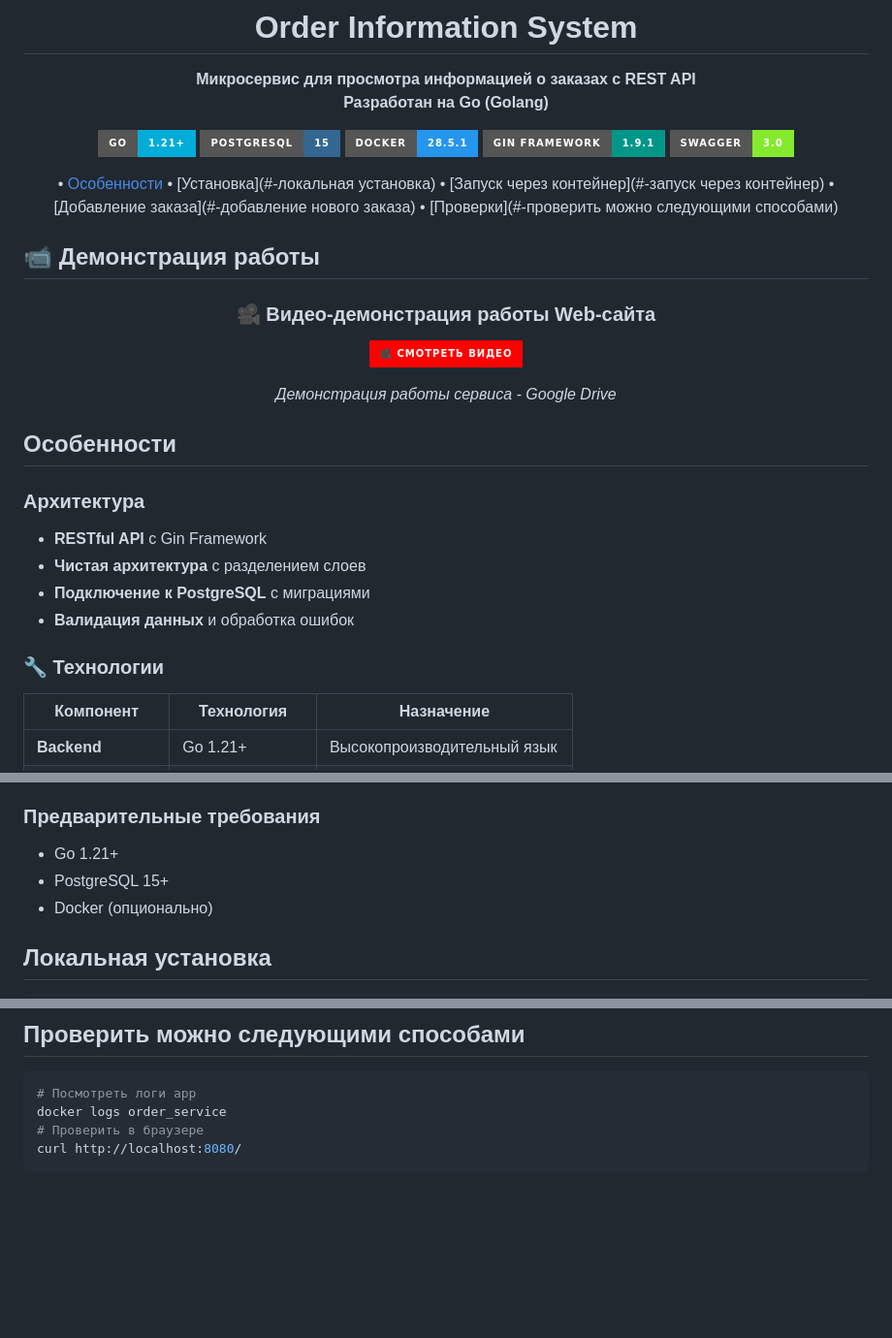
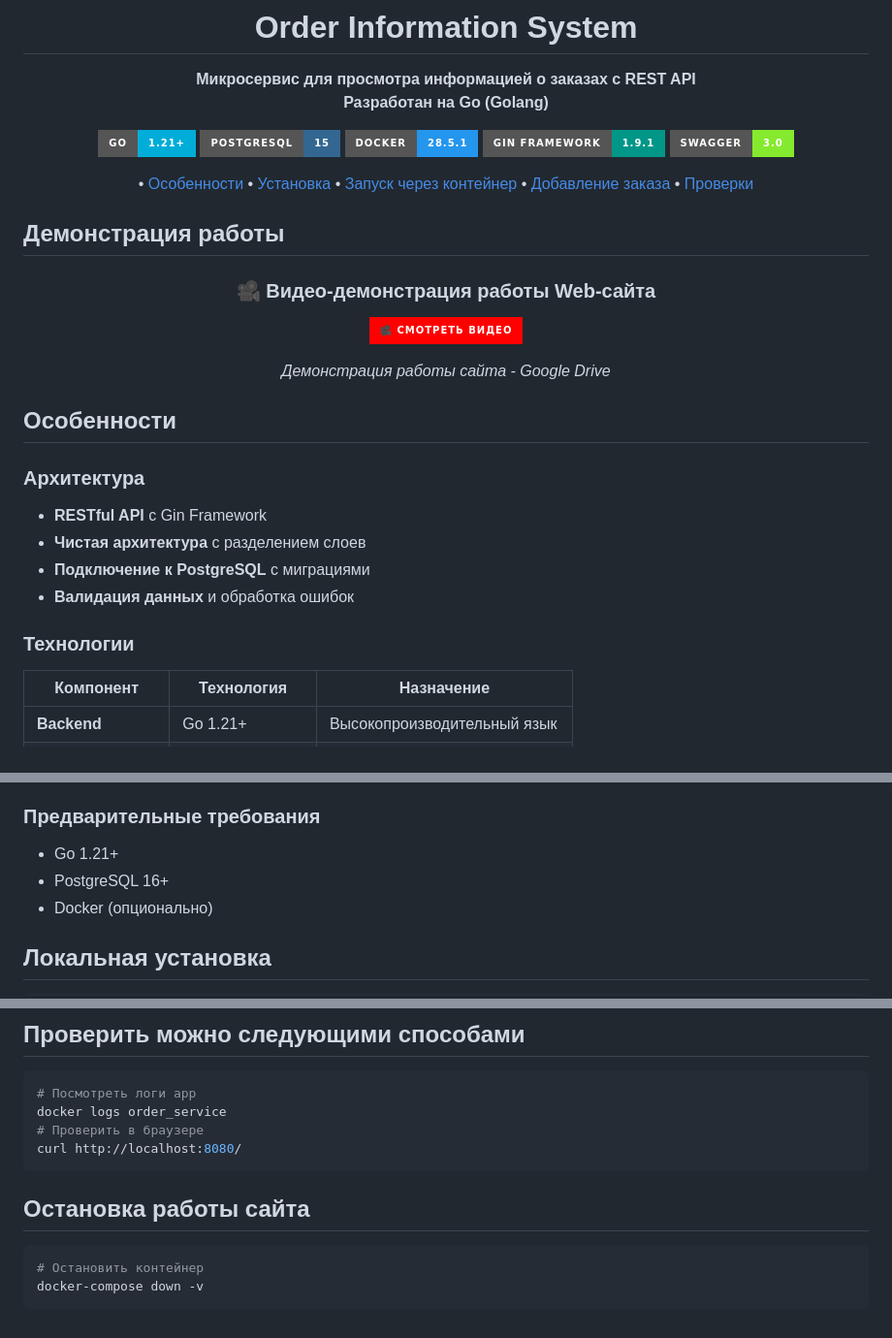
Before and after one commit to Pablo1543/Order_Information, a Markdown page: README.md, 3 parts joined by grey strips. Shown at 97% size. Drawn GitHub-style; badges without logos; blank space fills up the shorter version.

Commit message:
LastUpdate README.md

````diff
--- a/README.md
+++ b/README.md
@@ -11,11 +11,11 @@
 [![Gin](https://img.shields.io/badge/Gin%20Framework-1.9.1-009688?style=for-the-badge&logo=go&logoColor=white)](https://gin-gonic.com/)
 [![Swagger](https://img.shields.io/badge/Swagger-3.0-85EA2D?style=for-the-badge&logo=swagger&logoColor=black)](https://swagger.io/)
 
-• [Особенности](#-особенности) • [Установка](#-локальная установка) • [Запуск через контейнер](#-запуск через контейнер) • [Добавление заказа](#-добавление нового заказа) • [Проверки](#-проверить можно следующими способами)
+• [Особенности](#особенности) • [Установка](#локальная-установка) • [Запуск через контейнер](#запуск-через-контейнер) • [Добавление заказа](#добавление-нового-заказа) • [Проверки](#проверить-можно-следующими-способами)
 
 </div>
 
-## 📹 Демонстрация работы
+## Демонстрация работы
 
 <div align="center">
 
@@ -23,7 +23,7 @@
 
 [![Demo Video](https://img.shields.io/badge/🎥_Смотреть_видео-FF0000?style=for-the-badge&logo=youtube&logoColor=white)](https://drive.google.com/file/d/1WGPNU-y9FjZeEahE84x1qdbCBcarm1i3/view?usp=sharing)
 
-*Демонстрация работы сервиса - Google Drive*
+*Демонстрация работы сайта - Google Drive*
 
 </div>
 
@@ -35,7 +35,7 @@
 - **Подключение к PostgreSQL** с миграциями
 - **Валидация данных** и обработка ошибок
 
-### 🔧 Технологии
+### Технологии
 | Компонент | Технология | Назначение |
 |-----------|------------|------------|
 | **Backend** | Go 1.21+ | Высокопроизводительный язык |
@@ -51,7 +51,7 @@
 
 ### Предварительные требования
 - Go 1.21+
-- PostgreSQL 15+
+- PostgreSQL 16+
 - Docker (опционально)
 
 ## Локальная установка
@@ -149,3 +149,9 @@ docker logs order_service
 # Проверить в браузере
 curl http://localhost:8080/
 ```
+## Остановка работы сайта
+
+```bash
+# Остановить контейнер
+docker-compose down -v
+```
````
